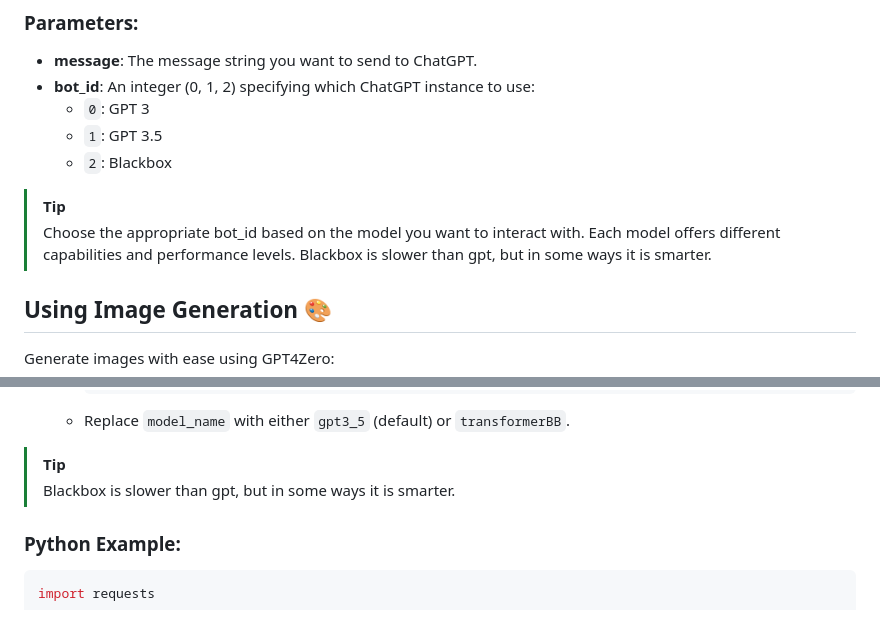
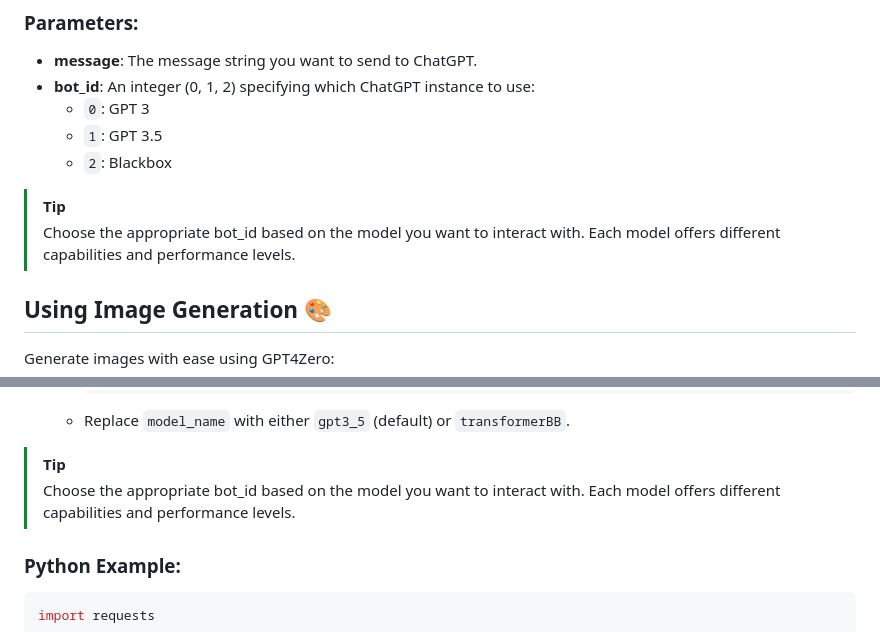
Before and after one commit to Qwez-source/GPT4Zero, a Markdown page: README.md, 2 parts joined by grey strips. Drawn GitHub-style.

```diff
--- a/README.md
+++ b/README.md
@@ -44,7 +44,7 @@ print(CmdGpt_lib.ask(promt, bot_id=0))
   - `2`: Blackbox
 
 > [!TIP]
->  Choose the appropriate bot_id based on the model you want to interact with. Each model offers different capabilities and performance levels. Blackbox is slower than gpt, but in some ways it is smarter.
+>  Choose the appropriate bot_id based on the model you want to interact with. Each model offers different capabilities and performance levels.
 
 ## Using Image Generation 🎨
 
@@ -109,7 +109,7 @@ GPT4Zero also allows you to interact with the models via web requests.
    - Replace `model_name` with either `gpt3_5` (default) or `transformerBB`.
 
 > [!TIP]
-> Blackbox is slower than gpt, but in some ways it is smarter.
+> Choose the appropriate bot_id based on the model you want to interact with. Each model offers different capabilities and performance levels.
 
 ### Python Example:
 
```
